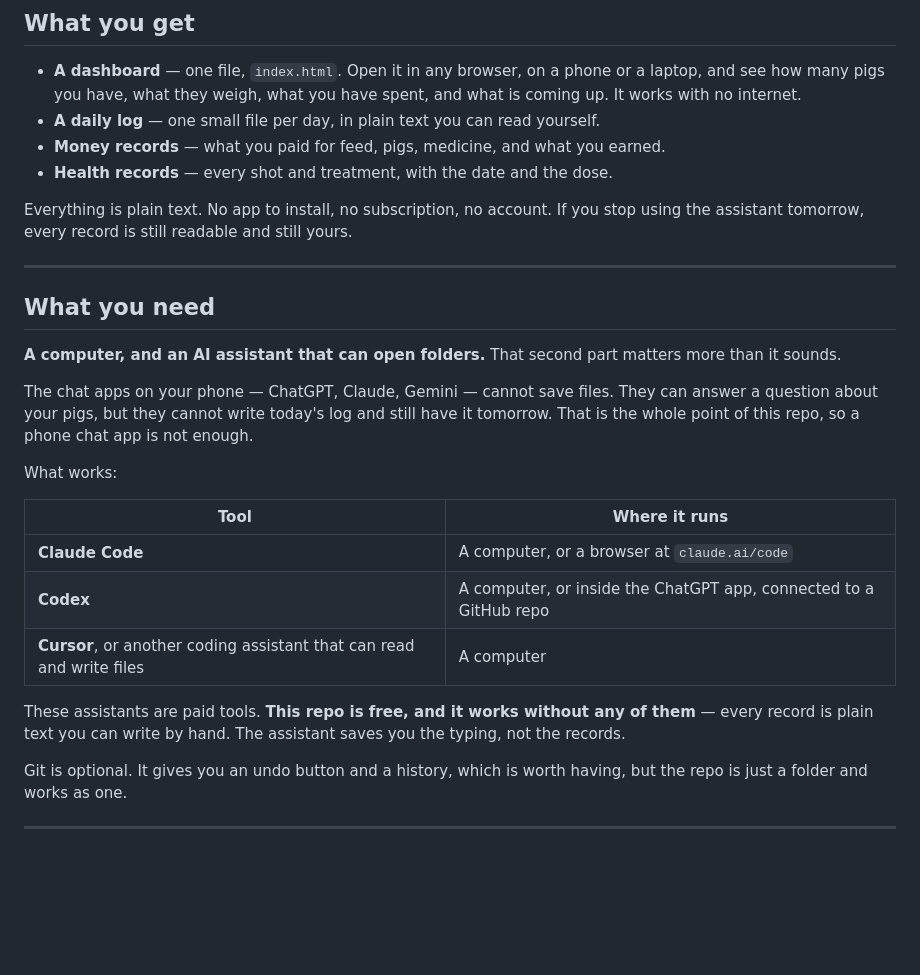
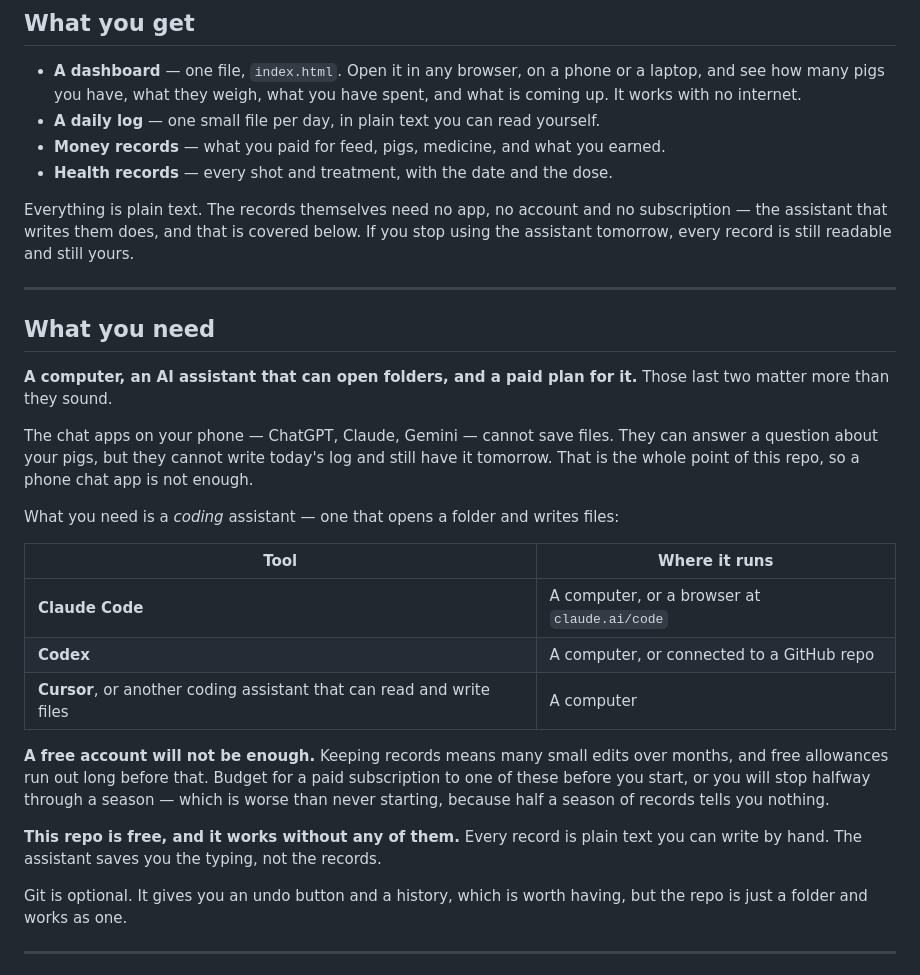
Before and after one commit to adaptivefarm/piggylog, a Markdown page: README.md, the part around the change. Drawn GitHub-style; blank space fills up the shorter version.

Commit message:
docs: say plainly that this needs a paid plan, not just a coding agent
The requirements section said the assistants "are paid tools" and left it
there. A reader on a free account could reasonably think free would do.
It will not: record keeping is many small edits over months, and a free
allowance runs out mid-season — which is worse than never starting,
because half a season of records tells you nothing.

Also scopes the "no subscription" line in the intro. That is true of the
records, which are plain text and stay readable forever, and false of the
assistant that writes them. It now says which is which.

Drops the claim that Codex runs "inside the ChatGPT app" — that specific
surface could not be verified, and the paid requirement is the part that
actually decides whether someone can use this.

Co-Authored-By: Claude Opus 5 <noreply@anthropic.com>

```diff
--- a/README.md
+++ b/README.md
@@ -19,31 +19,36 @@ Made for smallholder farms — roughly 5 to 50 head. Prices are in pesos.
 - **Money records** — what you paid for feed, pigs, medicine, and what you earned.
 - **Health records** — every shot and treatment, with the date and the dose.
 
-Everything is plain text. No app to install, no subscription, no account. If you stop
-using the assistant tomorrow, every record is still readable and still yours.
+Everything is plain text. The records themselves need no app, no account and no
+subscription — the assistant that writes them does, and that is covered below. If you
+stop using the assistant tomorrow, every record is still readable and still yours.
 
 ---
 
 ## What you need
 
-**A computer, and an AI assistant that can open folders.** That second part matters more
-than it sounds.
+**A computer, an AI assistant that can open folders, and a paid plan for it.** Those
+last two matter more than they sound.
 
 The chat apps on your phone — ChatGPT, Claude, Gemini — cannot save files. They can
 answer a question about your pigs, but they cannot write today's log and still have it
 tomorrow. That is the whole point of this repo, so a phone chat app is not enough.
 
-What works:
+What you need is a *coding* assistant — one that opens a folder and writes files:
 
 | Tool | Where it runs |
 |---|---|
 | **Claude Code** | A computer, or a browser at `claude.ai/code` |
-| **Codex** | A computer, or inside the ChatGPT app, connected to a GitHub repo |
+| **Codex** | A computer, or connected to a GitHub repo |
 | **Cursor**, or another coding assistant that can read and write files | A computer |
 
-These assistants are paid tools. **This repo is free, and it works without any of
-them** — every record is plain text you can write by hand. The assistant saves you the
-typing, not the records.
+**A free account will not be enough.** Keeping records means many small edits over
+months, and free allowances run out long before that. Budget for a paid subscription to
+one of these before you start, or you will stop halfway through a season — which is
+worse than never starting, because half a season of records tells you nothing.
+
+**This repo is free, and it works without any of them.** Every record is plain text you
+can write by hand. The assistant saves you the typing, not the records.
 
 Git is optional. It gives you an undo button and a history, which is worth having, but
 the repo is just a folder and works as one.
```
